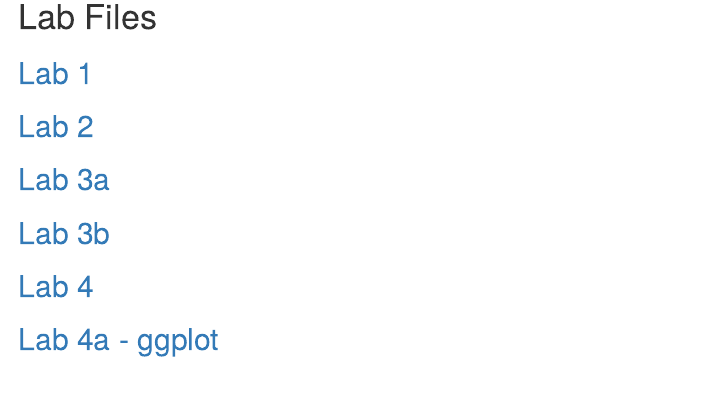
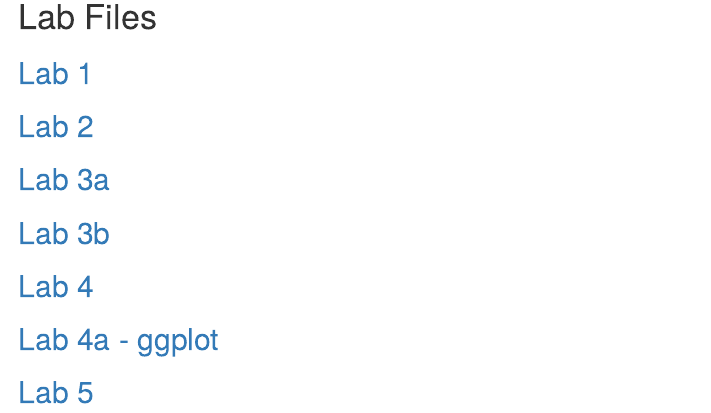
Before and after one commit to simin-manole/genomics-course, an R Markdown document (index.Rmd): the page in a window 1100 px wide, from 370 px down. The pictures show the output file index.html that the author committed with the source, opened offline.

Commit message:
added Lab 5 to index

```diff
--- a/index.Rmd
+++ b/index.Rmd
@@ -22,3 +22,5 @@
 ## [Lab 4](labs/lab4.html)
 
 ## [Lab 4a - ggplot](labs/lab4_ggplot2.html)
+
+## [Lab 5](labs/lab5.html)
```
Also changed, not shown: index.html.
